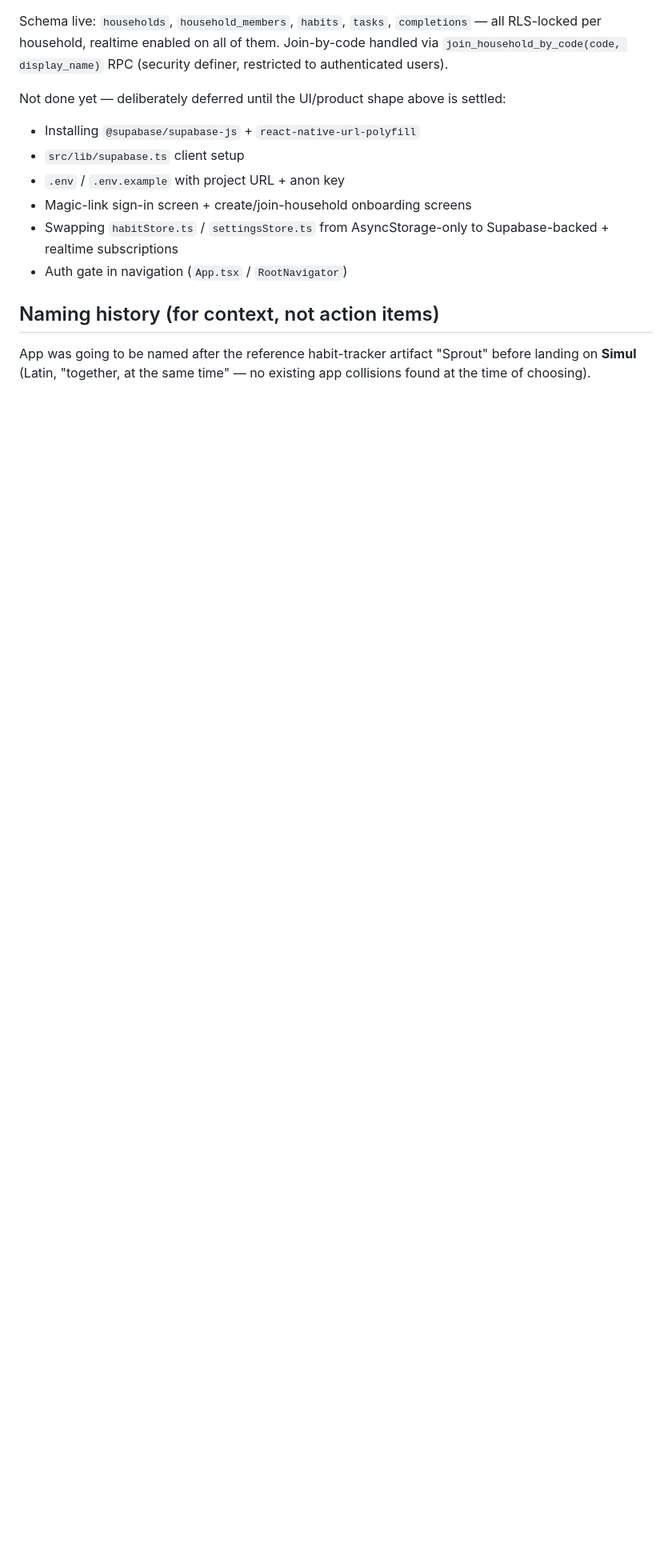
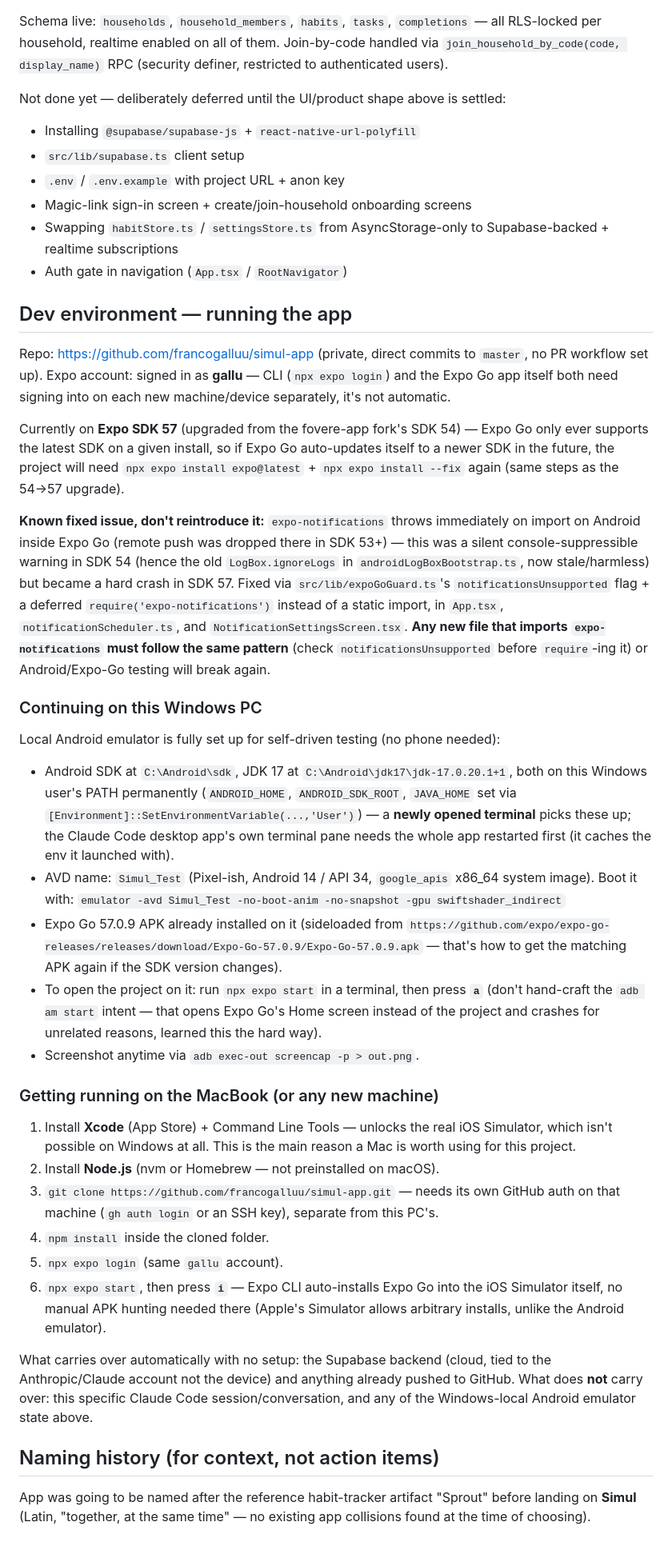
Before and after one commit to francogalluu/simul-app, a Markdown page: BACKLOG.md, the part around the change. Shown at 80% size. GitHub-like rendering; blank space fills up the shorter version.

Commit message:
Expand BACKLOG.md with dev-environment context for cross-machine handoff
Documents the Windows Android emulator setup (paths, AVD, how to
relaunch), the Mac/Xcode setup steps, the expo-notifications SDK 57
fix (so it isn't reintroduced), and what does/doesn't carry over
between machines/sessions.

Co-Authored-By: Claude Sonnet 5 <noreply@anthropic.com>

```diff
--- a/BACKLOG.md
+++ b/BACKLOG.md
@@ -41,6 +41,34 @@ Not done yet — deliberately deferred until the UI/product shape above is settl
 - Swapping `habitStore.ts` / `settingsStore.ts` from AsyncStorage-only to Supabase-backed + realtime subscriptions
 - Auth gate in navigation (`App.tsx` / `RootNavigator`)
 
+## Dev environment — running the app
+
+Repo: https://github.com/francogalluu/simul-app (private, direct commits to `master`, no PR workflow set up). Expo account: signed in as **gallu** — CLI (`npx expo login`) and the Expo Go app itself both need signing into on each new machine/device separately, it's not automatic.
+
+Currently on **Expo SDK 57** (upgraded from the fovere-app fork's SDK 54) — Expo Go only ever supports the latest SDK on a given install, so if Expo Go auto-updates itself to a newer SDK in the future, the project will need `npx expo install expo@latest` + `npx expo install --fix` again (same steps as the 54→57 upgrade).
+
+**Known fixed issue, don't reintroduce it:** `expo-notifications` throws immediately on import on Android inside Expo Go (remote push was dropped there in SDK 53+) — this was a silent console-suppressible warning in SDK 54 (hence the old `LogBox.ignoreLogs` in `androidLogBoxBootstrap.ts`, now stale/harmless) but became a hard crash in SDK 57. Fixed via `src/lib/expoGoGuard.ts`'s `notificationsUnsupported` flag + a deferred `require('expo-notifications')` instead of a static import, in `App.tsx`, `notificationScheduler.ts`, and `NotificationSettingsScreen.tsx`. **Any new file that imports `expo-notifications` must follow the same pattern** (check `notificationsUnsupported` before `require`-ing it) or Android/Expo-Go testing will break again.
+
+### Continuing on this Windows PC
+
+Local Android emulator is fully set up for self-driven testing (no phone needed):
+- Android SDK at `C:\Android\sdk`, JDK 17 at `C:\Android\jdk17\jdk-17.0.20.1+1`, both on this Windows user's PATH permanently (`ANDROID_HOME`, `ANDROID_SDK_ROOT`, `JAVA_HOME` set via `[Environment]::SetEnvironmentVariable(...,'User')`) — a **newly opened terminal** picks these up; the Claude Code desktop app's own terminal pane needs the whole app restarted first (it caches the env it launched with).
+- AVD name: `Simul_Test` (Pixel-ish, Android 14 / API 34, `google_apis` x86_64 system image). Boot it with: `emulator -avd Simul_Test -no-boot-anim -no-snapshot -gpu swiftshader_indirect`
+- Expo Go 57.0.9 APK already installed on it (sideloaded from `https://github.com/expo/expo-go-releases/releases/download/Expo-Go-57.0.9/Expo-Go-57.0.9.apk` — that's how to get the matching APK again if the SDK version changes).
+- To open the project on it: run `npx expo start` in a terminal, then press **`a`** (don't hand-craft the `adb am start` intent — that opens Expo Go's Home screen instead of the project and crashes for unrelated reasons, learned this the hard way).
+- Screenshot anytime via `adb exec-out screencap -p > out.png`.
+
+### Getting running on the MacBook (or any new machine)
+
+1. Install **Xcode** (App Store) + Command Line Tools — unlocks the real iOS Simulator, which isn't possible on Windows at all. This is the main reason a Mac is worth using for this project.
+2. Install **Node.js** (nvm or Homebrew — not preinstalled on macOS).
+3. `git clone https://github.com/francogalluu/simul-app.git` — needs its own GitHub auth on that machine (`gh auth login` or an SSH key), separate from this PC's.
+4. `npm install` inside the cloned folder.
+5. `npx expo login` (same `gallu` account).
+6. `npx expo start`, then press **`i`** — Expo CLI auto-installs Expo Go into the iOS Simulator itself, no manual APK hunting needed there (Apple's Simulator allows arbitrary installs, unlike the Android emulator).
+
+What carries over automatically with no setup: the Supabase backend (cloud, tied to the Anthropic/Claude account not the device) and anything already pushed to GitHub. What does **not** carry over: this specific Claude Code session/conversation, and any of the Windows-local Android emulator state above.
+
 ## Naming history (for context, not action items)
 
 App was going to be named after the reference habit-tracker artifact "Sprout" before landing on **Simul** (Latin, "together, at the same time" — no existing app collisions found at the time of choosing).
```
